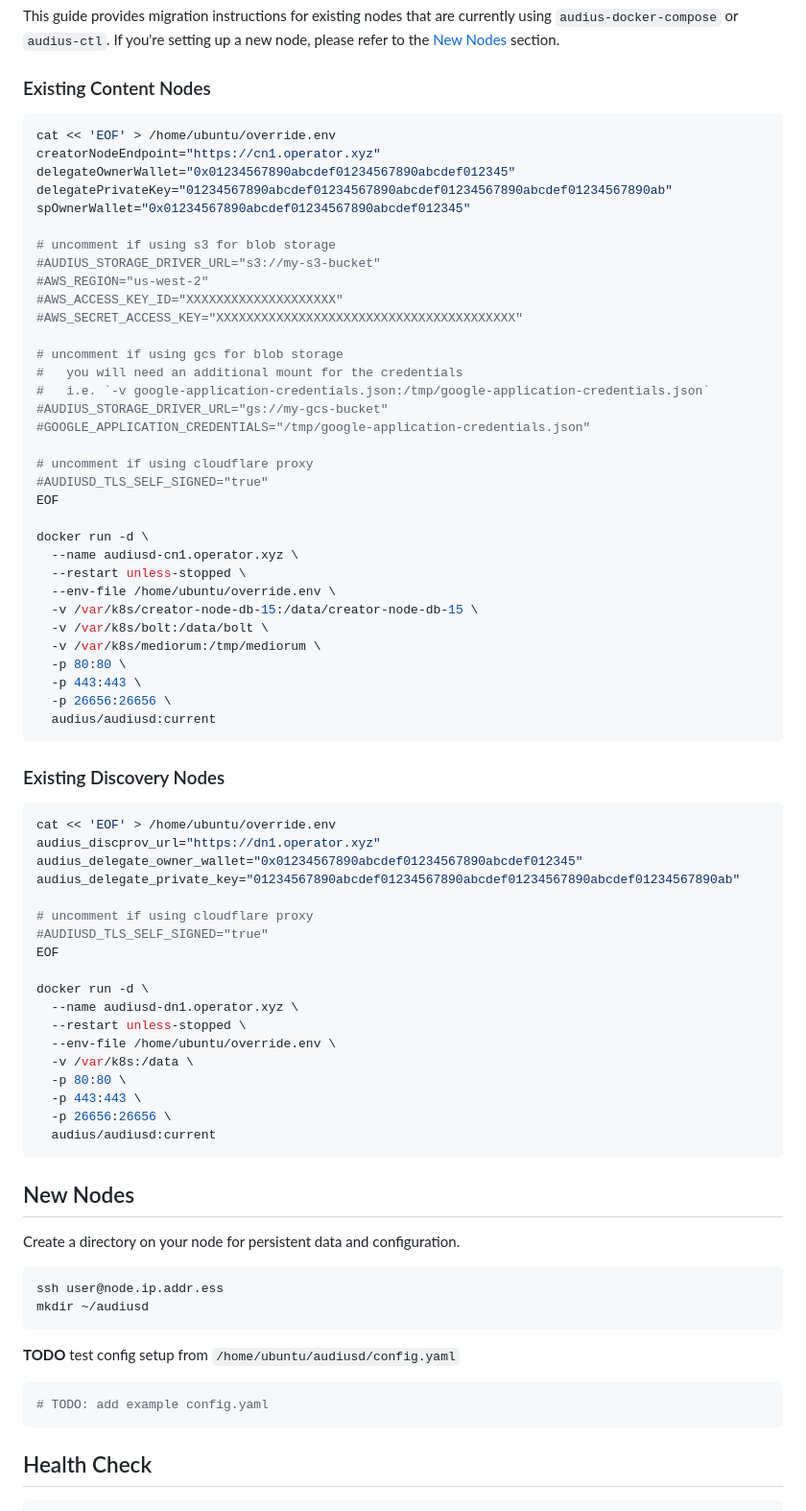
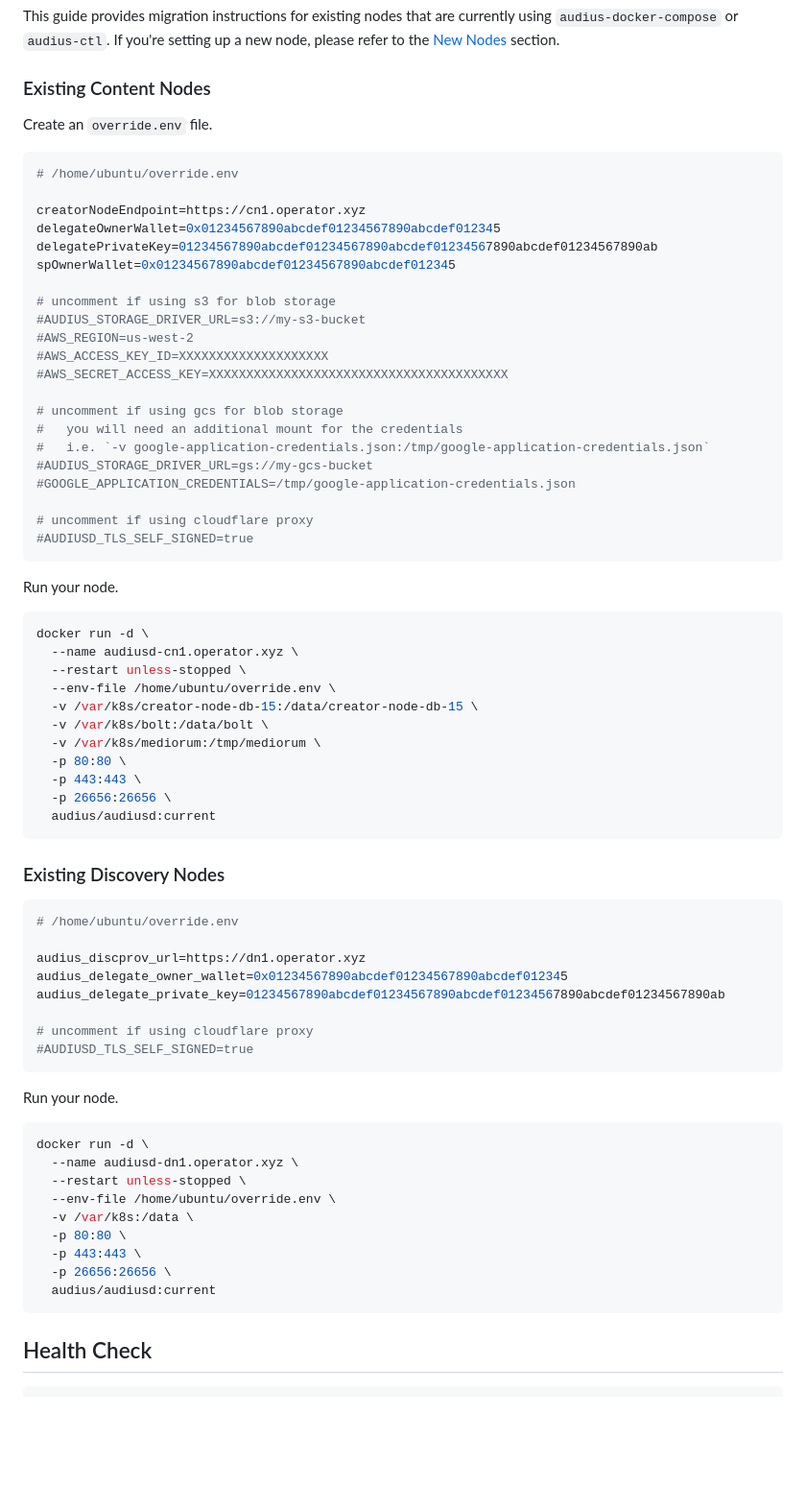
Before and after one commit to OpenAudio/go-openaudio, a Markdown page: docs/validators.md, the part around the change. Shown: that part at 96% size. Rendered like a GitHub page; blank space fills up the shorter version.

Commit message:
Update validators.md
Do not "quote" env file values.

````diff
--- a/docs/validators.md
+++ b/docs/validators.md
@@ -4,29 +4,35 @@ This guide provides migration instructions for existing nodes that are currently
 
 ### Existing Content Nodes
 
+Create an `override.env` file.
+
 ```bash
-cat << 'EOF' > /home/ubuntu/override.env
-creatorNodeEndpoint="https://cn1.operator.xyz"
-delegateOwnerWallet="0x01234567890abcdef01234567890abcdef012345"
-delegatePrivateKey="01234567890abcdef01234567890abcdef01234567890abcdef01234567890ab"
-spOwnerWallet="0x01234567890abcdef01234567890abcdef012345"
+# /home/ubuntu/override.env
+
+creatorNodeEndpoint=https://cn1.operator.xyz
+delegateOwnerWallet=0x01234567890abcdef01234567890abcdef012345
+delegatePrivateKey=01234567890abcdef01234567890abcdef01234567890abcdef01234567890ab
+spOwnerWallet=0x01234567890abcdef01234567890abcdef012345
 
 # uncomment if using s3 for blob storage
-#AUDIUS_STORAGE_DRIVER_URL="s3://my-s3-bucket"
-#AWS_REGION="us-west-2"
-#AWS_ACCESS_KEY_ID="XXXXXXXXXXXXXXXXXXXX"
-#AWS_SECRET_ACCESS_KEY="XXXXXXXXXXXXXXXXXXXXXXXXXXXXXXXXXXXXXXXX"
+#AUDIUS_STORAGE_DRIVER_URL=s3://my-s3-bucket
+#AWS_REGION=us-west-2
+#AWS_ACCESS_KEY_ID=XXXXXXXXXXXXXXXXXXXX
+#AWS_SECRET_ACCESS_KEY=XXXXXXXXXXXXXXXXXXXXXXXXXXXXXXXXXXXXXXXX
 
 # uncomment if using gcs for blob storage
 #   you will need an additional mount for the credentials
 #   i.e. `-v google-application-credentials.json:/tmp/google-application-credentials.json`
-#AUDIUS_STORAGE_DRIVER_URL="gs://my-gcs-bucket"
-#GOOGLE_APPLICATION_CREDENTIALS="/tmp/google-application-credentials.json"
+#AUDIUS_STORAGE_DRIVER_URL=gs://my-gcs-bucket
+#GOOGLE_APPLICATION_CREDENTIALS=/tmp/google-application-credentials.json
 
 # uncomment if using cloudflare proxy
-#AUDIUSD_TLS_SELF_SIGNED="true"
-EOF
+#AUDIUSD_TLS_SELF_SIGNED=true
+```
 
+Run your node.
+
+```bash
 docker run -d \
   --name audiusd-cn1.operator.xyz \
   --restart unless-stopped \
@@ -43,15 +49,19 @@ docker run -d \
 ### Existing Discovery Nodes
 
 ```bash
-cat << 'EOF' > /home/ubuntu/override.env
-audius_discprov_url="https://dn1.operator.xyz"
-audius_delegate_owner_wallet="0x01234567890abcdef01234567890abcdef012345"
-audius_delegate_private_key="01234567890abcdef01234567890abcdef01234567890abcdef01234567890ab"
+# /home/ubuntu/override.env
+
+audius_discprov_url=https://dn1.operator.xyz
+audius_delegate_owner_wallet=0x01234567890abcdef01234567890abcdef012345
+audius_delegate_private_key=01234567890abcdef01234567890abcdef01234567890abcdef01234567890ab
 
 # uncomment if using cloudflare proxy
-#AUDIUSD_TLS_SELF_SIGNED="true"
-EOF
+#AUDIUSD_TLS_SELF_SIGNED=true
+```
 
+Run your node.
+
+```bash
 docker run -d \
   --name audiusd-dn1.operator.xyz \
   --restart unless-stopped \
@@ -61,21 +71,6 @@ docker run -d \
   -p 443:443 \
   -p 26656:26656 \
   audius/audiusd:current
-```
-
-## New Nodes
-
-Create a directory on your node for persistent data and configuration.
-
-```bash
-ssh user@node.ip.addr.ess
-mkdir ~/audiusd
-```
-
-**TODO** test config setup from `/home/ubuntu/audiusd/config.yaml`
-
-```bash
-# TODO: add example config.yaml
 ```
 
 ## Health Check
````
